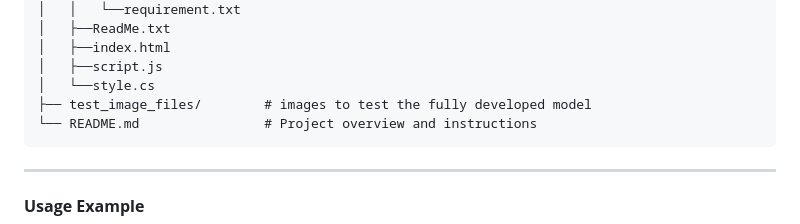
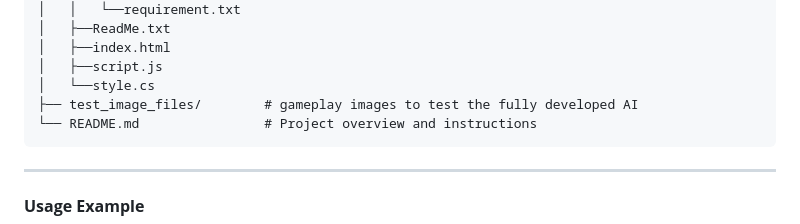
Before and after one commit to Malachi216/TicTacBot, a Markdown page: README.md, the part around the change. Drawn GitHub-style.

````diff
--- a/README.md
+++ b/README.md
@@ -79,7 +79,7 @@ This project implements a system to classify Tic Tac Toe board states from image
 │   ├──index.html
 │   ├──script.js
 │   └──style.cs
-├── test_image_files/        # images to test the fully developed model
+├── test_image_files/        # gameplay images to test the fully developed AI
 └── README.md                # Project overview and instructions
 ```
 
````
